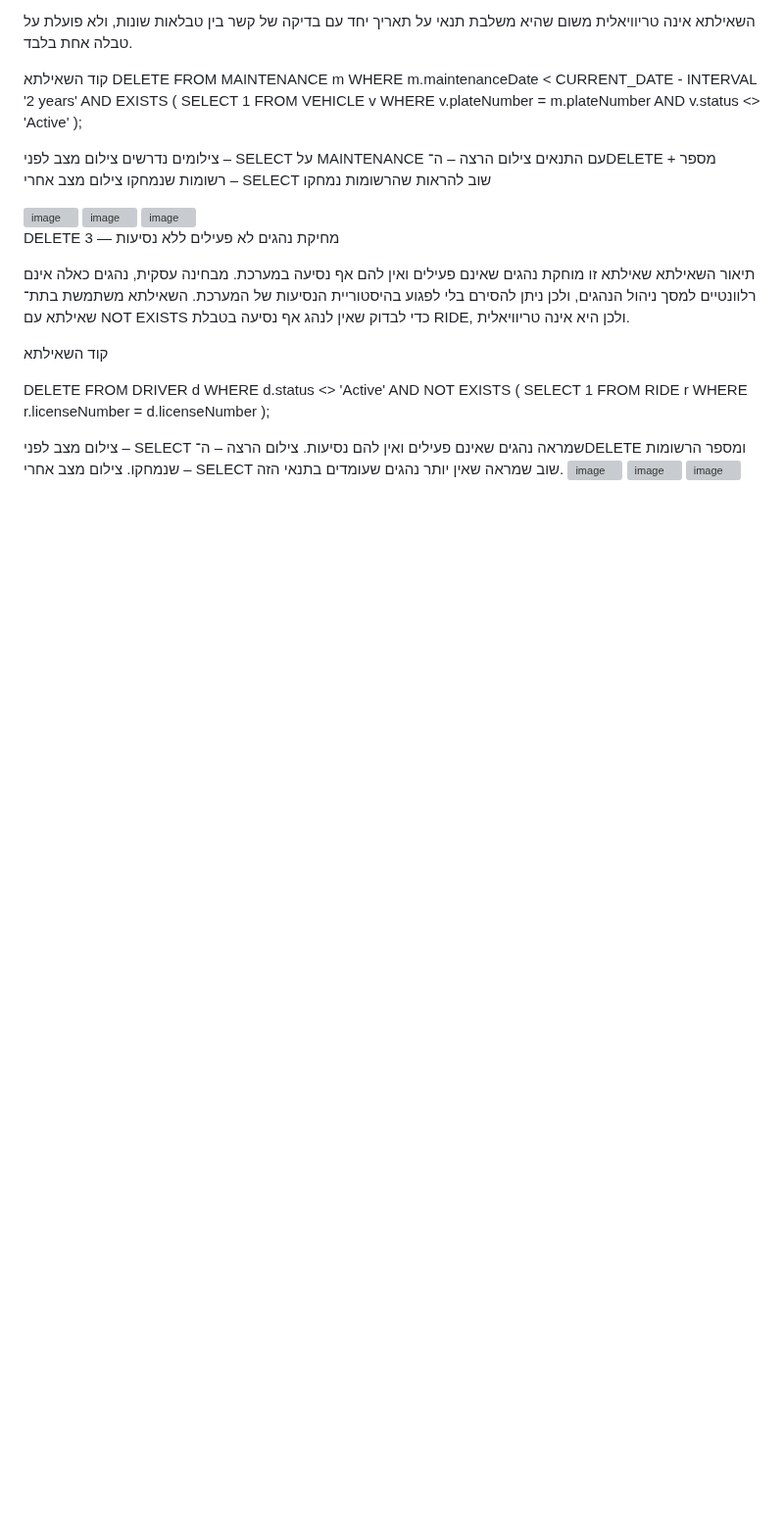
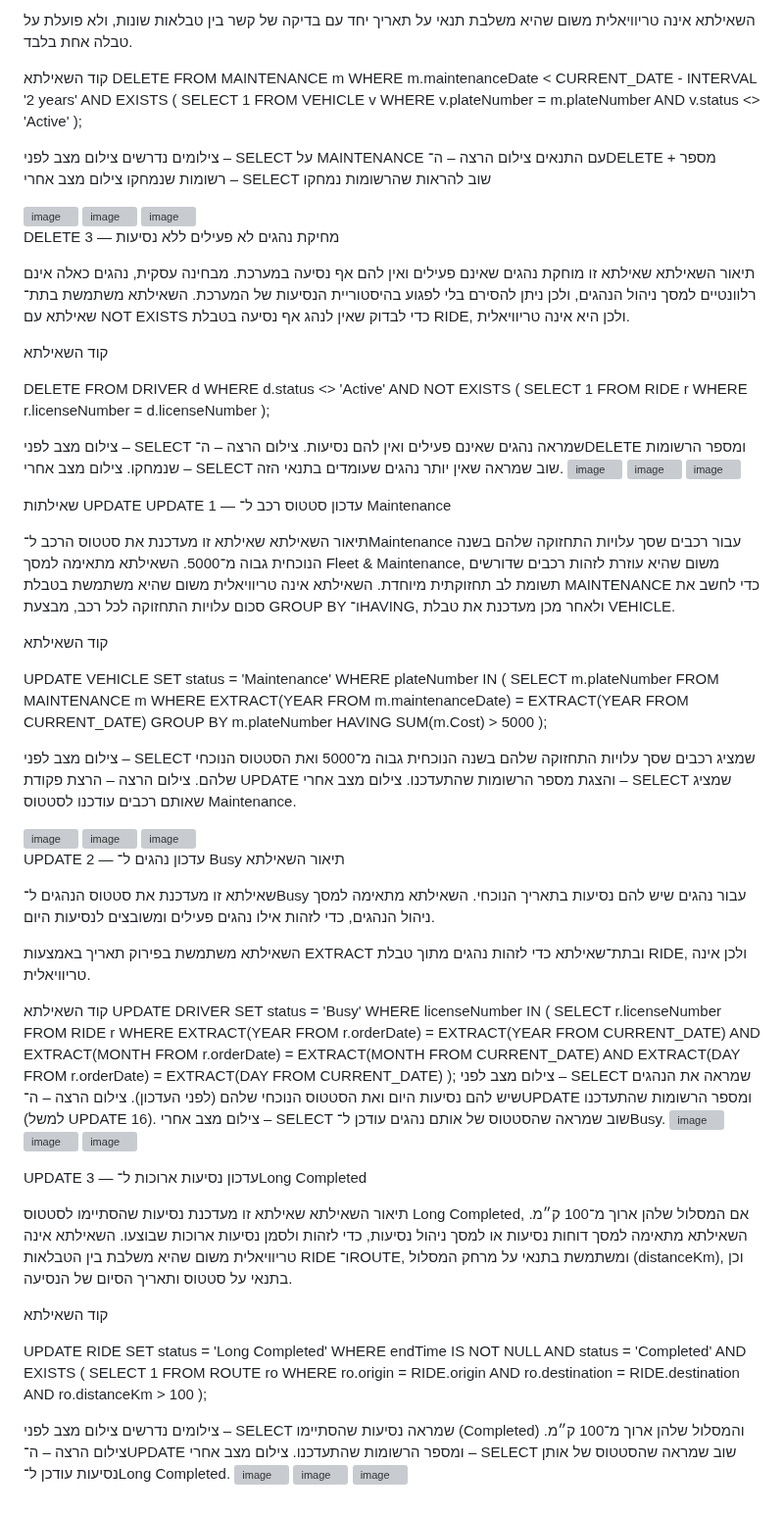
Before and after one commit to rivka0000/DBProject_215041013_326200631, a Markdown page: README.md, the part around the change. Shown at 98% size. Rendered like a GitHub page; blank space fills up the shorter version; grey boxes are pictures that could not be loaded.

Commit message:
Add SQL queries for vehicle and driver status updates
Added SQL queries for updating vehicle and driver statuses based on maintenance costs and ride schedules. Included explanations and examples for each query.

```diff
--- a/README.md
+++ b/README.md
@@ -618,3 +618,95 @@ WHERE d.status <> 'Active'
 <img width="1307" height="501" alt="image" src="https://github.com/user-attachments/assets/63e9f2b0-3329-401b-b993-0868a8788549" />
 <img width="1306" height="701" alt="image" src="https://github.com/user-attachments/assets/b4eda5f3-895c-4622-a1ce-2f86c638411a" />
 <img width="1304" height="492" alt="image" src="https://github.com/user-attachments/assets/1ab4ab4f-d7ba-4ede-9839-860413c56f1c" />
+
+
+שאילתות UPDATE
+UPDATE 1 —  עדכון סטטוס רכב ל־ Maintenance
+
+תיאור השאילתא
+שאילתא זו מעדכנת את סטטוס הרכב ל־Maintenance עבור רכבים שסך עלויות התחזוקה שלהם בשנה הנוכחית גבוה מ־5000.
+השאילתא מתאימה למסך Fleet & Maintenance, משום שהיא עוזרת לזהות רכבים שדורשים תשומת לב תחזוקתית מיוחדת.
+השאילתא אינה טריוויאלית משום שהיא משתמשת בטבלת MAINTENANCE כדי לחשב את סכום עלויות התחזוקה לכל רכב, מבצעת GROUP BY ו־HAVING, ולאחר מכן מעדכנת את טבלת VEHICLE.
+
+קוד השאילתא
+
+UPDATE VEHICLE
+SET status = 'Maintenance'
+WHERE plateNumber IN (
+    SELECT m.plateNumber
+    FROM MAINTENANCE m
+    WHERE EXTRACT(YEAR FROM m.maintenanceDate) = EXTRACT(YEAR FROM CURRENT_DATE)
+    GROUP BY m.plateNumber
+    HAVING SUM(m.Cost) > 5000
+);
+
+
+צילום מצב לפני – SELECT שמציג רכבים שסך עלויות התחזוקה שלהם בשנה הנוכחית גבוה מ־5000 ואת הסטטוס הנוכחי שלהם.
+צילום הרצה – הרצת פקודת UPDATE והצגת מספר הרשומות שהתעדכנו.
+צילום מצב אחרי – SELECT שמציג שאותם רכבים עודכנו לסטטוס Maintenance.
+
+
+
+<img width="1383" height="808" alt="image" src="https://github.com/user-attachments/assets/8b3d9dd1-e486-4f14-ba1b-c5ebe3f1a592" />
+<img width="1304" height="811" alt="image" src="https://github.com/user-attachments/assets/c321de8a-ba94-48eb-9eeb-00ba848b1a39" />
+<img width="1334" height="771" alt="image" src="https://github.com/user-attachments/assets/fca13a08-fc76-460b-9dec-aef48ba45c97" />
+
+
+
+
+UPDATE 2 — עדכון נהגים ל־ Busy
+תיאור השאילתא
+
+שאילתא זו מעדכנת את סטטוס הנהגים ל־Busy עבור נהגים שיש להם נסיעות בתאריך הנוכחי.
+השאילתא מתאימה למסך ניהול הנהגים, כדי לזהות אילו נהגים פעילים ומשובצים לנסיעות היום.
+
+השאילתא משתמשת בפירוק תאריך באמצעות EXTRACT ובתת־שאילתא כדי לזהות נהגים מתוך טבלת RIDE, ולכן אינה טריוויאלית.
+
+קוד השאילתא
+UPDATE DRIVER
+SET status = 'Busy'
+WHERE licenseNumber IN (
+    SELECT r.licenseNumber
+    FROM RIDE r
+    WHERE EXTRACT(YEAR FROM r.orderDate) = EXTRACT(YEAR FROM CURRENT_DATE)
+      AND EXTRACT(MONTH FROM r.orderDate) = EXTRACT(MONTH FROM CURRENT_DATE)
+      AND EXTRACT(DAY FROM r.orderDate) = EXTRACT(DAY FROM CURRENT_DATE)
+);
+צילום מצב לפני – SELECT שמראה את הנהגים שיש להם נסיעות היום ואת הסטטוס הנוכחי שלהם (לפני העדכון).
+צילום הרצה – ה־UPDATE ומספר הרשומות שהתעדכנו (למשל UPDATE 16).
+צילום מצב אחרי – SELECT שוב שמראה שהסטטוס של אותם נהגים עודכן ל־Busy.
+<img width="1192" height="864" alt="image" src="https://github.com/user-attachments/assets/fc361990-3d74-456b-8094-e06c00c835df" />
+<img width="1005" height="672" alt="image" src="https://github.com/user-attachments/assets/41a30a1a-4130-492e-842d-43fb24f8abdf" />
+<img width="1511" height="797" alt="image" src="https://github.com/user-attachments/assets/87937f30-2e2d-414e-b87d-e46c50330783" />
+
+
+
+
+UPDATE 3 — עדכון נסיעות ארוכות ל־Long Completed
+
+תיאור השאילתא
+שאילתא זו מעדכנת נסיעות שהסתיימו לסטטוס Long Completed, אם המסלול שלהן ארוך מ־100 ק״מ.
+השאילתא מתאימה למסך דוחות נסיעות או למסך ניהול נסיעות, כדי לזהות ולסמן נסיעות ארוכות שבוצעו.
+השאילתא אינה טריוויאלית משום שהיא משלבת בין הטבלאות RIDE ו־ROUTE, ומשתמשת בתנאי על מרחק המסלול (distanceKm), וכן בתנאי על סטטוס ותאריך הסיום של הנסיעה.
+
+קוד השאילתא
+
+UPDATE RIDE
+SET status = 'Long Completed'
+WHERE endTime IS NOT NULL
+  AND status = 'Completed'
+  AND EXISTS (
+      SELECT 1
+      FROM ROUTE ro
+      WHERE ro.origin = RIDE.origin
+        AND ro.destination = RIDE.destination
+        AND ro.distanceKm > 100
+  );
+
+צילומים נדרשים
+צילום מצב לפני – SELECT שמראה נסיעות שהסתיימו (Completed) והמסלול שלהן ארוך מ־100 ק״מ.
+צילום הרצה – ה־UPDATE ומספר הרשומות שהתעדכנו.
+צילום מצב אחרי – SELECT שוב שמראה שהסטטוס של אותן נסיעות עודכן ל־Long Completed.
+<img width="1348" height="800" alt="image" src="https://github.com/user-attachments/assets/34b77691-6579-4368-8bf3-f8e27fd32f08" />
+<img width="1137" height="727" alt="image" src="https://github.com/user-attachments/assets/31967fde-e918-4fbc-a39e-d104bb08637f" />
+<img width="1348" height="800" alt="image" src="https://github.com/user-attachments/assets/9f797e96-a5f9-44d5-b5d2-034b858ea265" />
```
